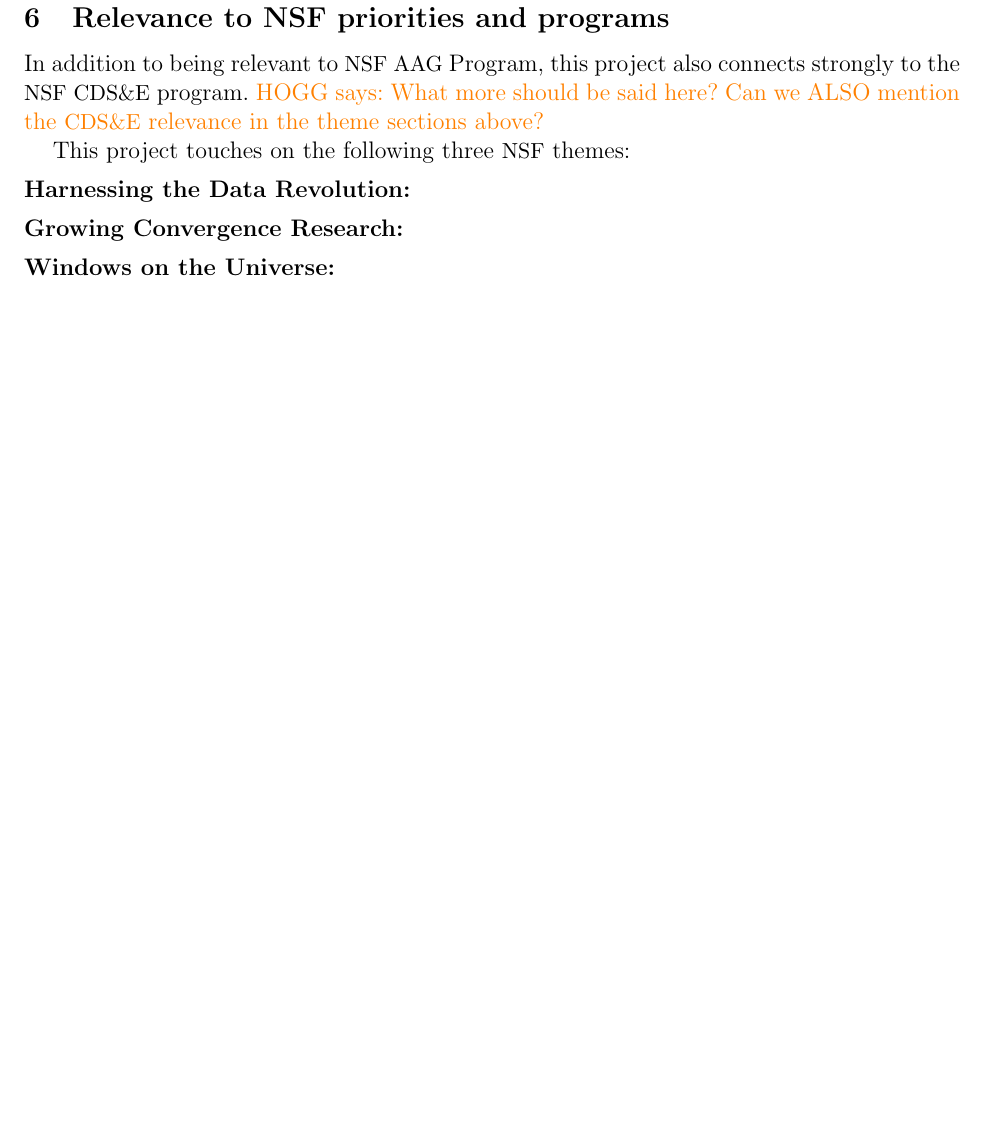
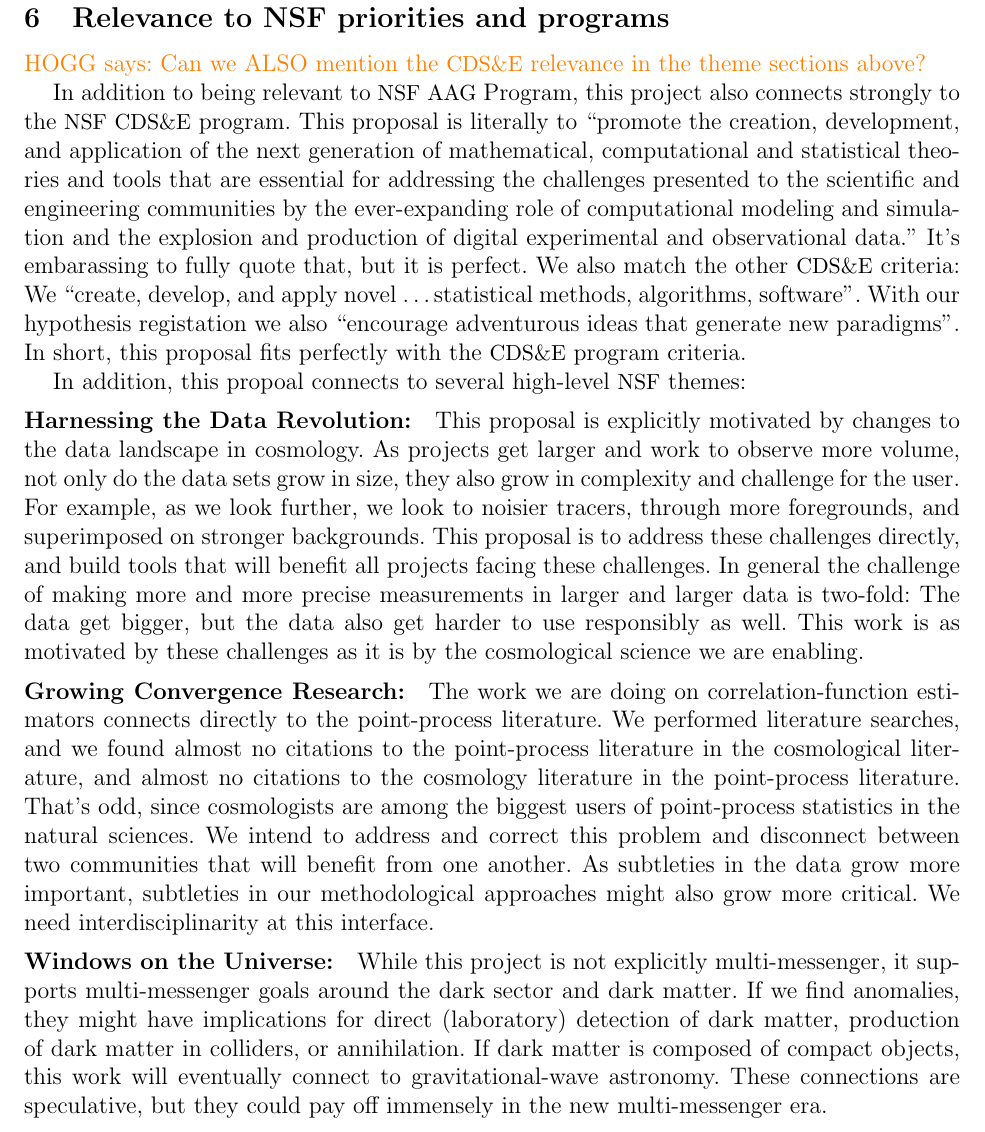
Before and after one commit to davidwhogg/LSS_NSF, a LaTeX document (KSF/description.tex): part of page 11 of 12 before the commit and part of page 11 of 13 after it, cut so that both start at the same text, the shorter picture padded with empty space. Compiled offline with pdfLaTeX.

Commit message:
connection to NSF programs

```diff
--- a/KSF/description.tex
+++ b/KSF/description.tex
@@ -500,18 +500,62 @@ including the Kavli Summer Program in Astrophysics and programs at the Aspen Cen
 
 \section{Relevance to NSF priorities and programs}
 
-In addition to being relevant to \NSF\ \acronym{AAG} Program, this project also
-connects strongly to the \NSF\ \acronym{CDS\&E} program.
-\HOGG{What more should be said here? Can we ALSO mention the \acronym{CDS\&E} relevance in
+\HOGG{Can we ALSO mention the \acronym{CDS\&E} relevance in
 the theme sections above?}
 
-This project touches on the following three \NSF\ themes:
+In addition to being relevant to \NSF\ \acronym{AAG} Program, this
+project also connects strongly to the \NSF\ \acronym{CDS\&E}
+program. This proposal is literally to ``promote the creation,
+development, and application of the next generation of mathematical,
+computational and statistical theories and tools that are essential
+for addressing the challenges presented to the scientific and
+engineering communities by the ever-expanding role of computational
+modeling and simulation and the explosion and production of digital
+experimental and observational data.'' It's embarassing to fully quote
+that, but it is perfect. We also match the other \acronym{CDS\&E} criteria:
+We ``create, develop, and apply novel \ldots statistical methods, algorithms, software''.
+With our hypothesis registation we also ``encourage adventurous ideas that generate
+new paradigms''. In short, this proposal fits perfectly with the \acronym{CDS\&E} program
+criteria.
+
+In addition, this propoal connects to several high-level \NSF\ themes:
 
 \paragraph{Harnessing the Data Revolution:}
+This proposal is explicitly motivated by changes to the data landscape
+in cosmology.  As projects get larger and work to observe more volume,
+not only do the data sets grow in size, they also grow in complexity
+and challenge for the user.  For example, as we look further, we look
+to noisier tracers, through more foregrounds, and superimposed on
+stronger backgrounds. This proposal is to address these challenges
+directly, and build tools that will benefit all projects facing these
+challenges.  In general the challenge of making more and more precise
+measurements in larger and larger data is two-fold: The data get
+bigger, but the data also get harder to use responsibly as well. This
+work is as motivated by these challenges as it is by the cosmological
+science we are enabling.
 
 \paragraph{Growing Convergence Research:}
+The work we are doing on correlation-function estimators connects
+directly to the point-process literature. We performed literature
+searches, and we found almost no citations to the point-process
+literature in the cosmological literature, and almost no citations to
+the cosmology literature in the point-process literature. That's odd,
+since cosmologists are among the biggest users of point-process
+statistics in the natural sciences. We intend to address and correct
+this problem and disconnect between two communities that will benefit
+from one another. As subtleties in the data grow more important,
+subtleties in our methodological approaches might also grow more
+critical. We need interdisciplinarity at this interface.
 
 \paragraph{Windows on the Universe:}
+While this project is not explicitly multi-messenger, it supports
+multi-messenger goals around the dark sector and dark matter. If we
+find anomalies, they might have implications for direct (laboratory)
+detection of dark matter, production of dark matter in colliders, or
+annihilation. If dark matter is composed of compact objects, this work
+will eventually connect to gravitational-wave astronomy. These
+connections are speculative, but they could pay off immensely in the
+new multi-messenger era.
 
 \section{Not-so-frequently asked questions}
 
```
